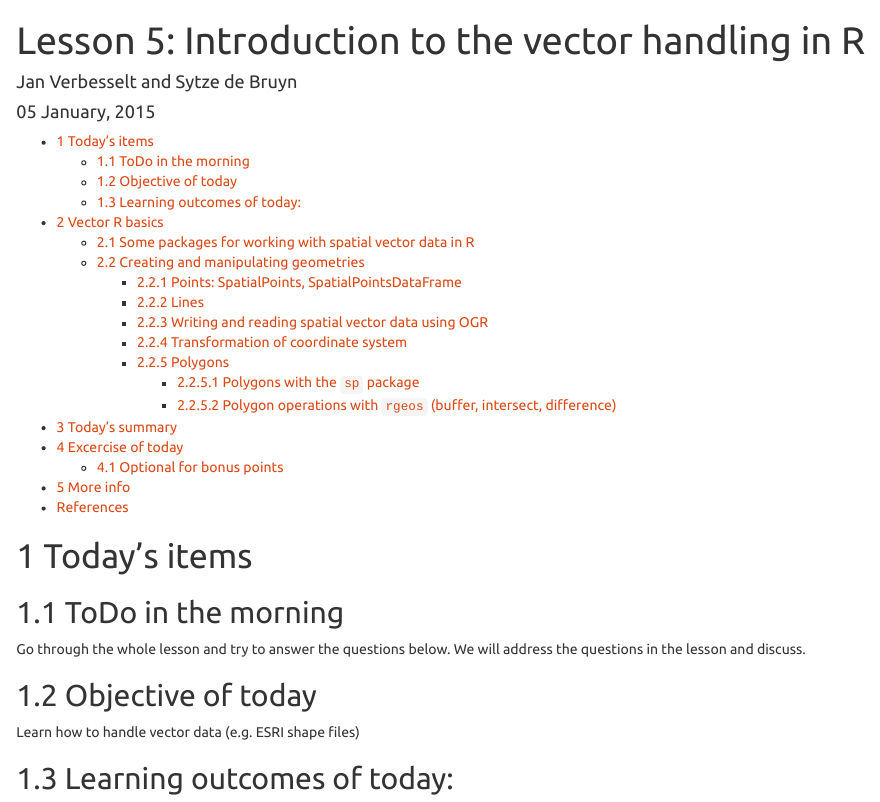
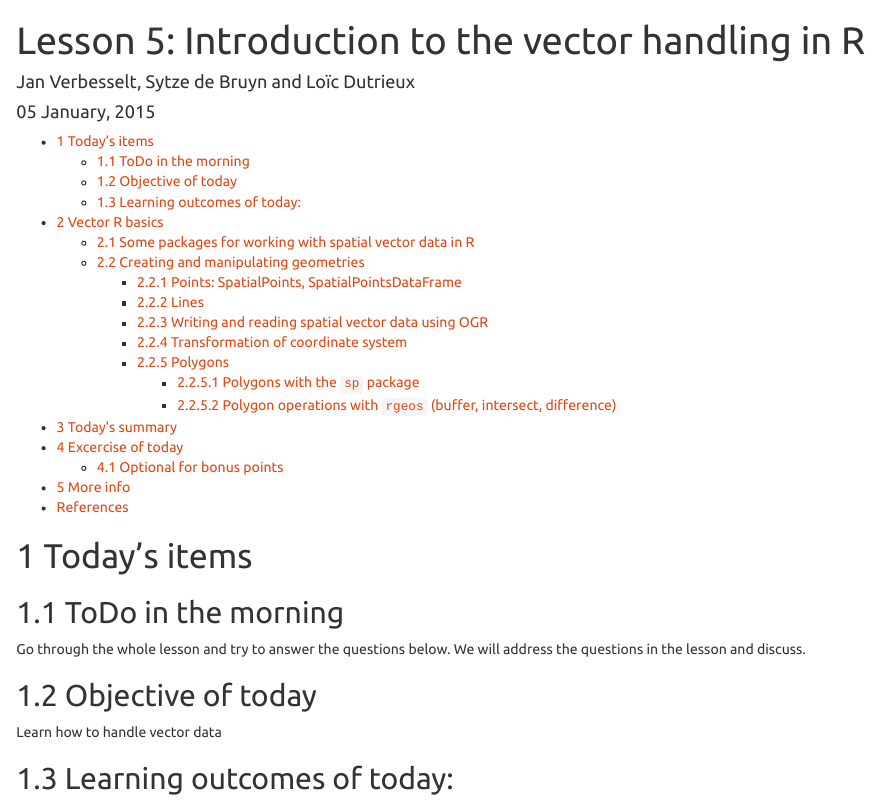
Before and after one commit to GeoScripting-WUR/IntroToVector, an R Markdown document (index.Rmd): the page in a window 1100 px wide, from its top. Rendered offline with R 4.5, knitr and Pandoc, with nearby package versions; the code chunks are not run, so their results and figures are left out.

```diff
--- a/index.Rmd
+++ b/index.Rmd
@@ -1,6 +1,6 @@
 ---
 title: 'Lesson 5: Introduction to the vector handling in R'
-author: "Jan Verbesselt and Sytze de Bruyn"
+author: "Jan Verbesselt, Sytze de Bruyn and Loïc Dutrieux"
 date: "`r format(Sys.time(), '%d %B, %Y')`"
 output:
   html_document:
@@ -21,7 +21,7 @@
 
 ## Objective of today
 
-Learn how to handle vector data (e.g. ESRI shape files)
+Learn how to handle vector data
 
 ## Learning outcomes of today:
 
```
